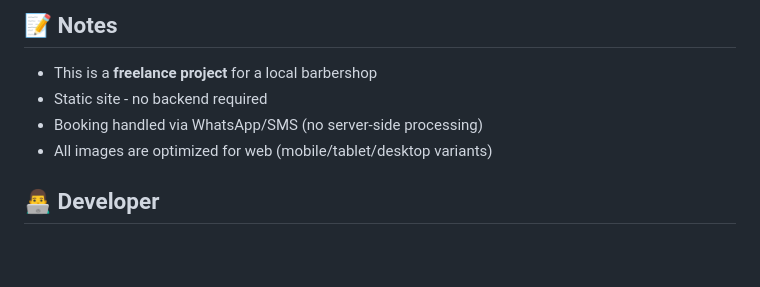
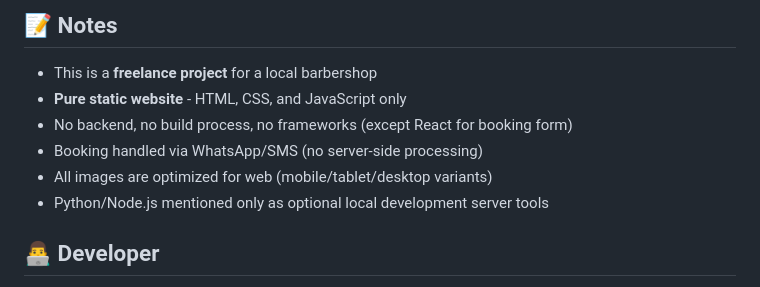
Before and after one commit to whoisaldo/FadeEmpire, a Markdown page: README.md, the part around one of its changes. Rendered like a GitHub page; blank space fills up the shorter version.

```diff
--- a/README.md
+++ b/README.md
@@ -133,9 +136,11 @@ xcrun simctl openurl booted "http://YOUR_MAC_IP:8000"
 ## 📝 Notes
 
 - This is a **freelance project** for a local barbershop
-- Static site - no backend required
+- **Pure static website** - HTML, CSS, and JavaScript only
+- No backend, no build process, no frameworks (except React for booking form)
 - Booking handled via WhatsApp/SMS (no server-side processing)
 - All images are optimized for web (mobile/tablet/desktop variants)
+- Python/Node.js mentioned only as optional local development server tools
 
 ## 👨‍💻 Developer
 
```
Also changed, not shown: other parts of README.md (+14 -11 lines).
